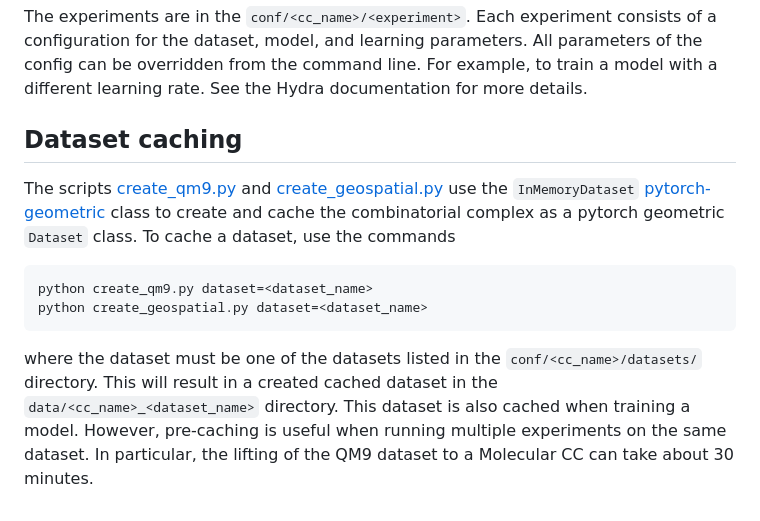
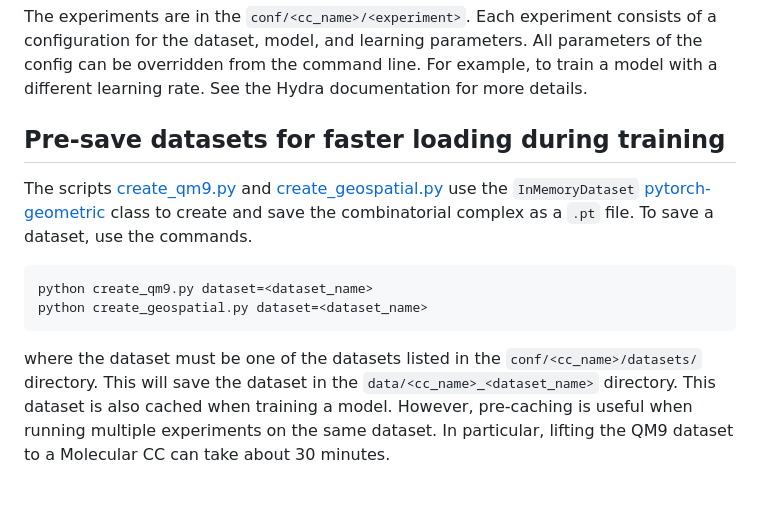
Before and after one commit to NSAPH-Projects/topological-equivariant-networks, a Markdown page: README.md, the part around the change. GitHub-like rendering.

````diff
--- a/README.md
+++ b/README.md
@@ -49,12 +49,12 @@ for the Geospatial CC task
 The experiments are in the `conf/<cc_name>/<experiment>`. Each experiment consists of a configuration for the dataset, model, and learning parameters. All parameters of the config can be overridden from the command line. For example, to train a model with a different learning rate. See the Hydra documentation for more details.
 
 
-## Dataset caching
+## Pre-save datasets for faster loading during training
 
-The scripts [create_qm9.py](create_qm9.py) and [create_geospatial.py](create_geospatial.py) use the `InMemoryDataset` [pytorch-geometric](https://pytorch-geometric.readthedocs.io/en/latest/modules/data.html#torch_geometric.data.InMemoryDataset) class to create and cache the combinatorial complex as a pytorch geometric `Dataset` class. To cache a dataset, use the commands
+The scripts [create_qm9.py](create_qm9.py) and [create_geospatial.py](create_geospatial.py) use the `InMemoryDataset` [pytorch-geometric](https://pytorch-geometric.readthedocs.io/en/latest/modules/data.html#torch_geometric.data.InMemoryDataset) class to create and save the combinatorial complex as a `.pt` file. To save a dataset, use the commands.
 
 ```bash
 python create_qm9.py dataset=<dataset_name>
 python create_geospatial.py dataset=<dataset_name>
 ```
-where the dataset must be one of the datasets listed in the `conf/<cc_name>/datasets/` directory. This will result in a created cached dataset in the `data/<cc_name>_<dataset_name>` directory. This dataset is also cached when training a model. However, pre-caching is useful when running multiple experiments on the same dataset. In particular, the lifting of the QM9 dataset to a Molecular CC can take about 30 minutes.
+where the dataset must be one of the datasets listed in the `conf/<cc_name>/datasets/` directory. This will save the dataset in the `data/<cc_name>_<dataset_name>` directory. This dataset is also cached when training a model. However, pre-caching is useful when running multiple experiments on the same dataset. In particular, lifting the QM9 dataset to a Molecular CC can take about 30 minutes.
````
